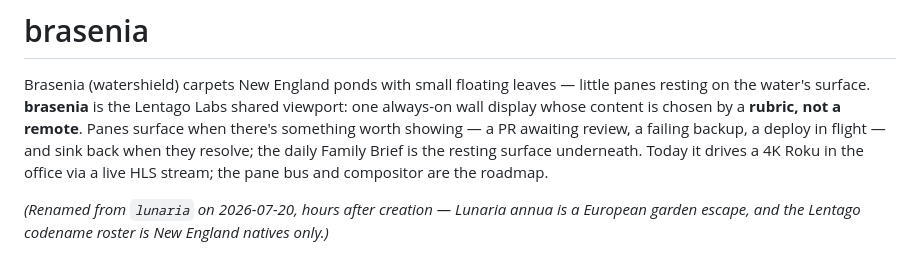
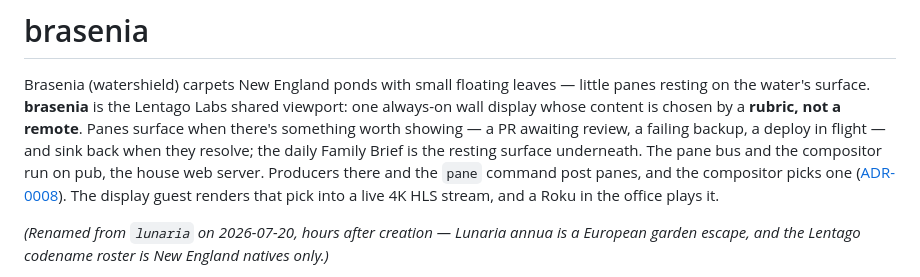
Before and after one commit to lentago/brasenia, a Markdown page: README.md, the part around the change. Drawn GitHub-style.

Commit message:
README: the intro says the pane bus and compositor run, not that they are the roadmap (#141)
Claude-Session: https://claude.ai/code/session_01SjEL1GPRgKHb7kcxySp8aQ

Co-authored-by: Claude Opus 5.5 <noreply@anthropic.com>

```diff
--- a/README.md
+++ b/README.md
@@ -14,8 +14,11 @@ shared viewport: one always-on wall display whose content is chosen by a
 **rubric, not a remote**. Panes surface when there's something worth showing —
 a PR awaiting review, a failing backup, a deploy in flight — and sink back
 when they resolve; the daily Family Brief is the resting surface underneath.
-Today it drives a 4K Roku in the office via a live HLS stream; the pane bus and
-compositor are the roadmap.
+The pane bus and the compositor run on pub, the house web server. Producers
+there and the `pane` command post panes, and the compositor picks one
+([ADR-0008](docs/adr/0008-compositor-and-producers-on-pub.md)). The display
+guest renders that pick into a live 4K HLS stream, and a Roku in the office
+plays it.
 
 *(Renamed from `lunaria` on 2026-07-20, hours after creation — Lunaria annua
 is a European garden escape, and the Lentago codename roster is New England
```
